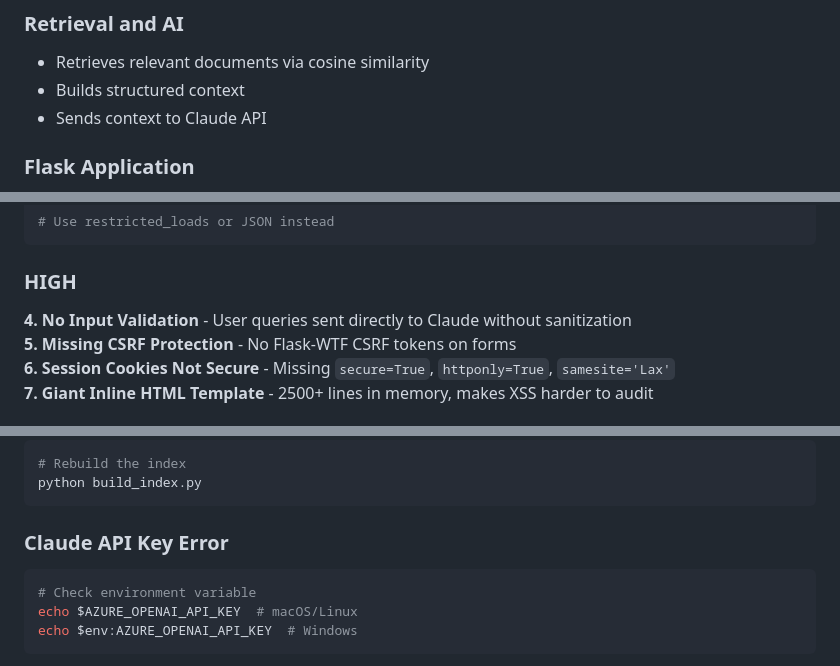
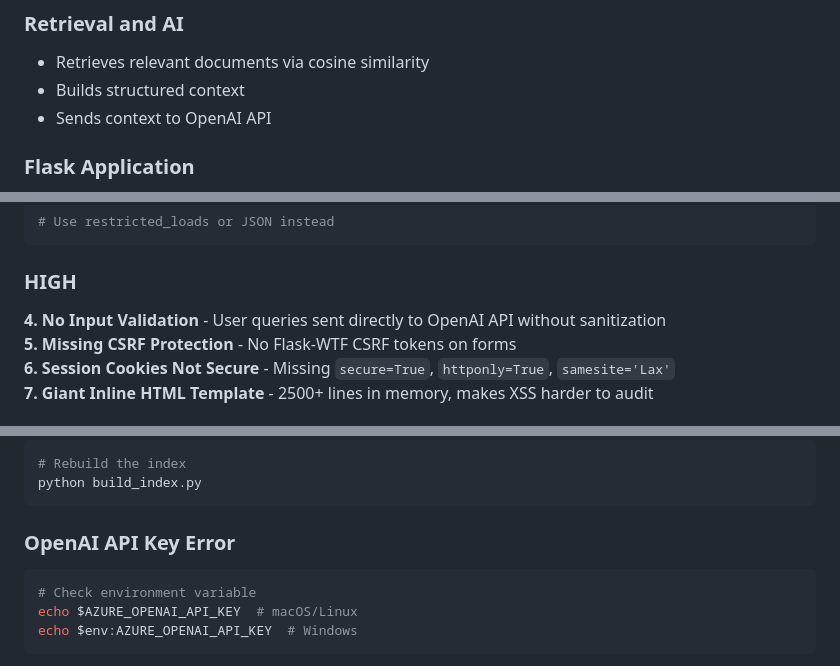
Before and after one commit to tsiongtemesgen03-cpu/projects-portfolio, a Markdown page: airbnb-pricing-advisor/README.md, 3 parts joined by grey strips. GitHub-like rendering.

````diff
--- a/airbnb-pricing-advisor/README.md
+++ b/airbnb-pricing-advisor/README.md
@@ -93,7 +105,7 @@ CSV → Text chunks → Embeddings → index.pkl
 ### Retrieval and AI
 - Retrieves relevant documents via cosine similarity
 - Builds structured context
-- Sends context to Claude API
+- Sends context to OpenAI API
 
 ### Flask Application
 - Loads data, models, and RAG index
@@ -195,7 +207,7 @@ with open('index.pkl', 'rb') as f:
 
 ### HIGH
 
-**4. No Input Validation** - User queries sent directly to Claude without sanitization
+**4. No Input Validation** - User queries sent directly to OpenAI API without sanitization
 **5. Missing CSRF Protection** - No Flask-WTF CSRF tokens on forms
 **6. Session Cookies Not Secure** - Missing `secure=True`, `httponly=True`, `samesite='Lax'`
 **7. Giant Inline HTML Template** - 2500+ lines in memory, makes XSS harder to audit
@@ -228,7 +240,7 @@ pip install --force-reinstall -r requirements.txt
 python build_index.py
 ```
 
-### Claude API Key Error
+### OpenAI API Key Error
 ```bash
 # Check environment variable
 echo $AZURE_OPENAI_API_KEY  # macOS/Linux
````
Also changed, not shown: other parts of airbnb-pricing-advisor/README.md (+26 -15 lines).
